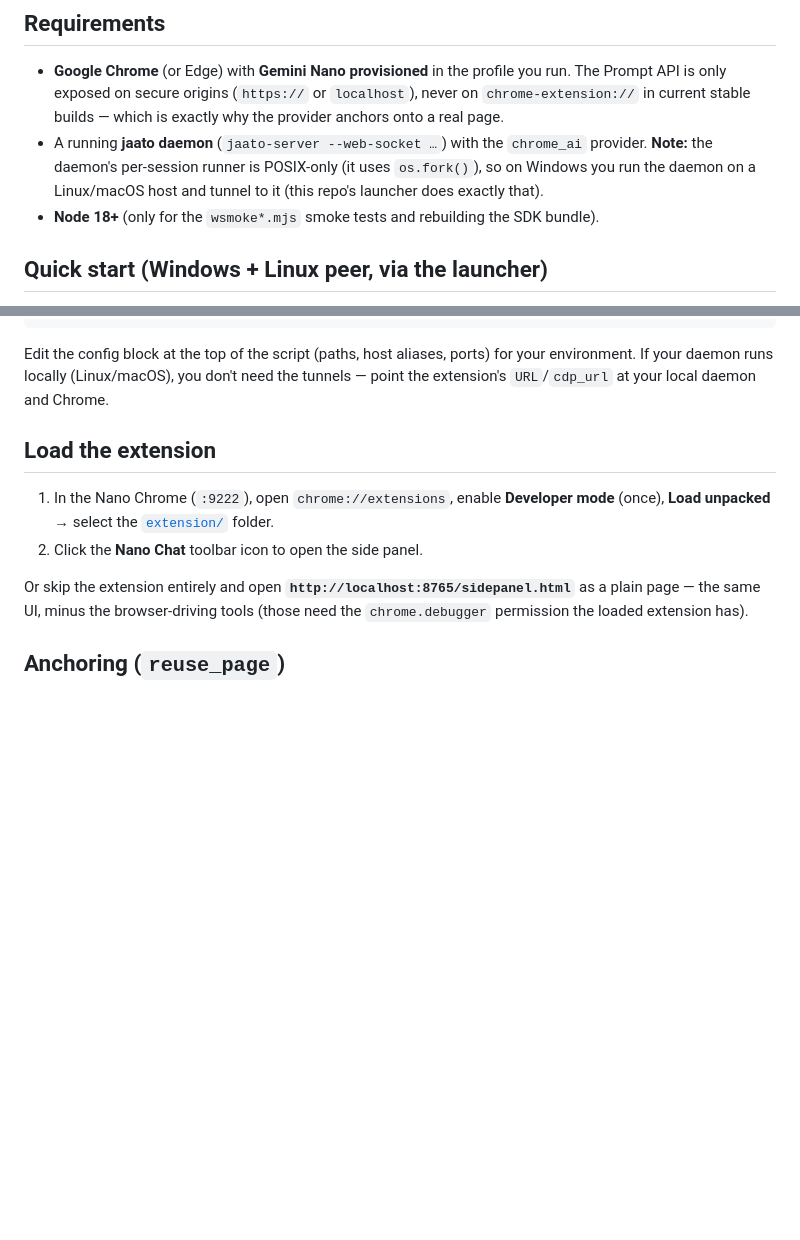
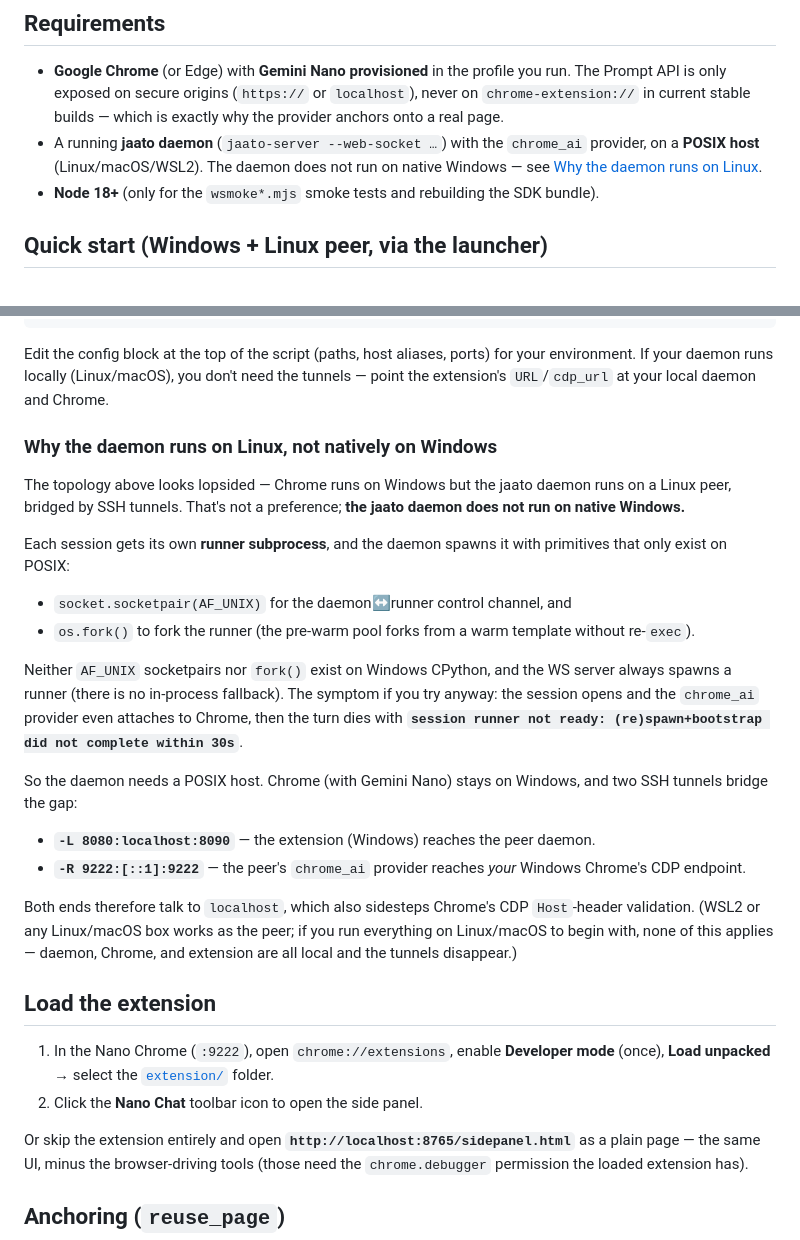
Before and after one commit to Jaato-framework-and-examples/jaato-chrome-nano-chat, a Markdown page: README.md, 2 parts joined by grey strips. Rendered like a GitHub page; blank space fills up the shorter version.

Commit message:
README: explain why the daemon runs on Linux, not native Windows
Add a dedicated section on the POSIX-only runner (AF_UNIX socketpair +
os.fork()), the "runner not ready within 30s" symptom on Windows, and how
the two SSH tunnels bridge Windows Chrome to the Linux daemon.

Co-Authored-By: Claude Opus 4.8 <noreply@anthropic.com>
Claude-Session: https://claude.ai/code/session_017yaB4pPH3GcDt4Dpjyiw8t

```diff
--- a/README.md
+++ b/README.md
@@ -37,9 +37,8 @@ the Chrome DevTools Protocol.
   `localhost`), never on `chrome-extension://` in current stable builds — which
   is exactly why the provider anchors onto a real page.
 - A running **jaato daemon** (`jaato-server --web-socket …`) with the `chrome_ai`
-  provider. **Note:** the daemon's per-session runner is POSIX-only (it uses
-  `os.fork()`), so on Windows you run the daemon on a Linux/macOS host and tunnel
-  to it (this repo's launcher does exactly that).
+  provider, on a **POSIX host** (Linux/macOS/WSL2). The daemon does not run on
+  native Windows — see [Why the daemon runs on Linux](#why-the-daemon-runs-on-linux-not-natively-on-windows).
 - **Node 18+** (only for the `wsmoke*.mjs` smoke tests and rebuilding the SDK
   bundle).
 
@@ -63,6 +62,37 @@ stack idempotently:
 Edit the config block at the top of the script (paths, host aliases, ports) for
 your environment. If your daemon runs locally (Linux/macOS), you don't need the
 tunnels — point the extension's `URL`/`cdp_url` at your local daemon and Chrome.
+
+### Why the daemon runs on Linux, not natively on Windows
+
+The topology above looks lopsided — Chrome runs on Windows but the jaato daemon
+runs on a Linux peer, bridged by SSH tunnels. That's not a preference; **the
+jaato daemon does not run on native Windows.**
+
+Each session gets its own **runner subprocess**, and the daemon spawns it with
+primitives that only exist on POSIX:
+
+- `socket.socketpair(AF_UNIX)` for the daemon↔runner control channel, and
+- `os.fork()` to fork the runner (the pre-warm pool forks from a warm template
+  without re-`exec`).
+
+Neither `AF_UNIX` socketpairs nor `fork()` exist on Windows CPython, and the WS
+server always spawns a runner (there is no in-process fallback). The symptom if
+you try anyway: the session opens and the `chrome_ai` provider even attaches to
+Chrome, then the turn dies with **`session runner not ready: (re)spawn+bootstrap
+did not complete within 30s`**.
+
+So the daemon needs a POSIX host. Chrome (with Gemini Nano) stays on Windows,
+and two SSH tunnels bridge the gap:
+
+- **`-L 8080:localhost:8090`** — the extension (Windows) reaches the peer daemon.
+- **`-R 9222:[::1]:9222`** — the peer's `chrome_ai` provider reaches *your*
+  Windows Chrome's CDP endpoint.
+
+Both ends therefore talk to `localhost`, which also sidesteps Chrome's CDP
+`Host`-header validation. (WSL2 or any Linux/macOS box works as the peer; if you
+run everything on Linux/macOS to begin with, none of this applies — daemon,
+Chrome, and extension are all local and the tunnels disappear.)
 
 ## Load the extension
 
```
